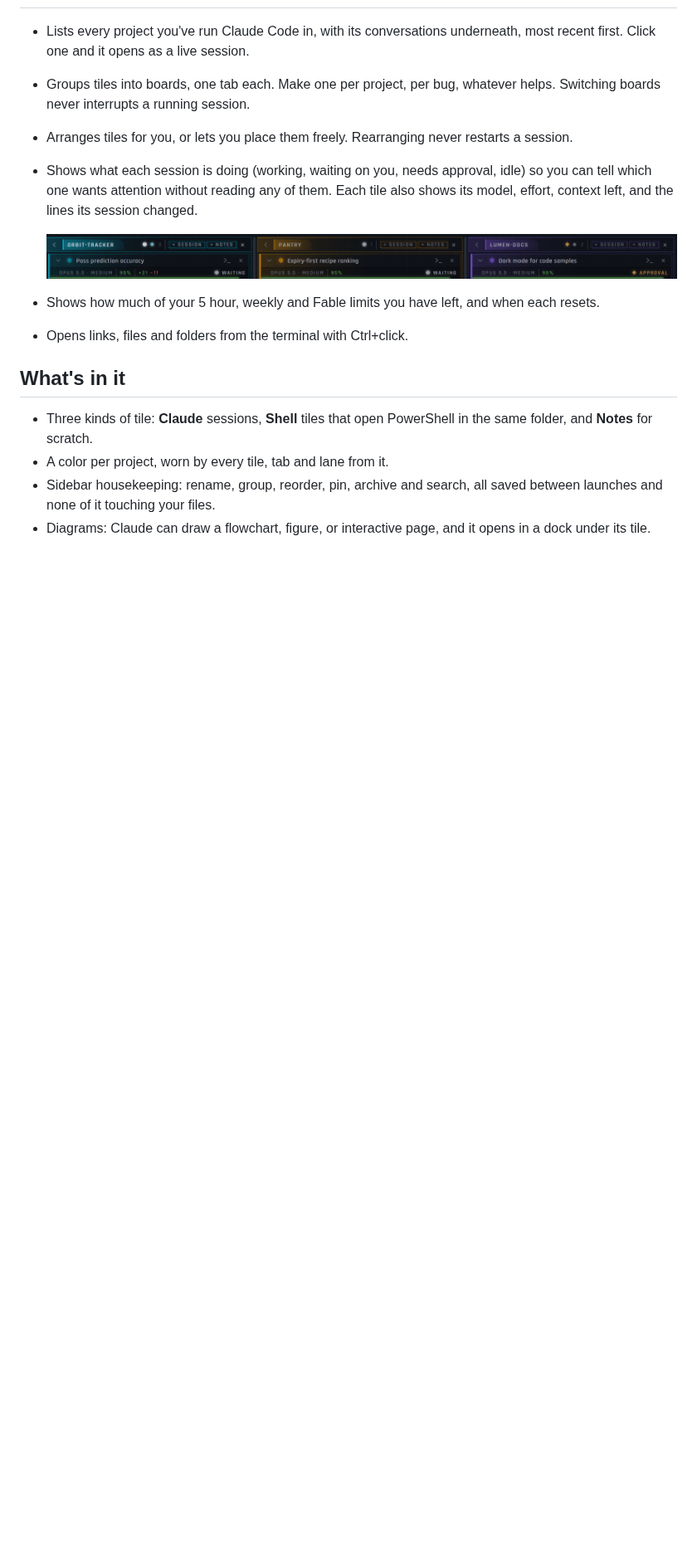
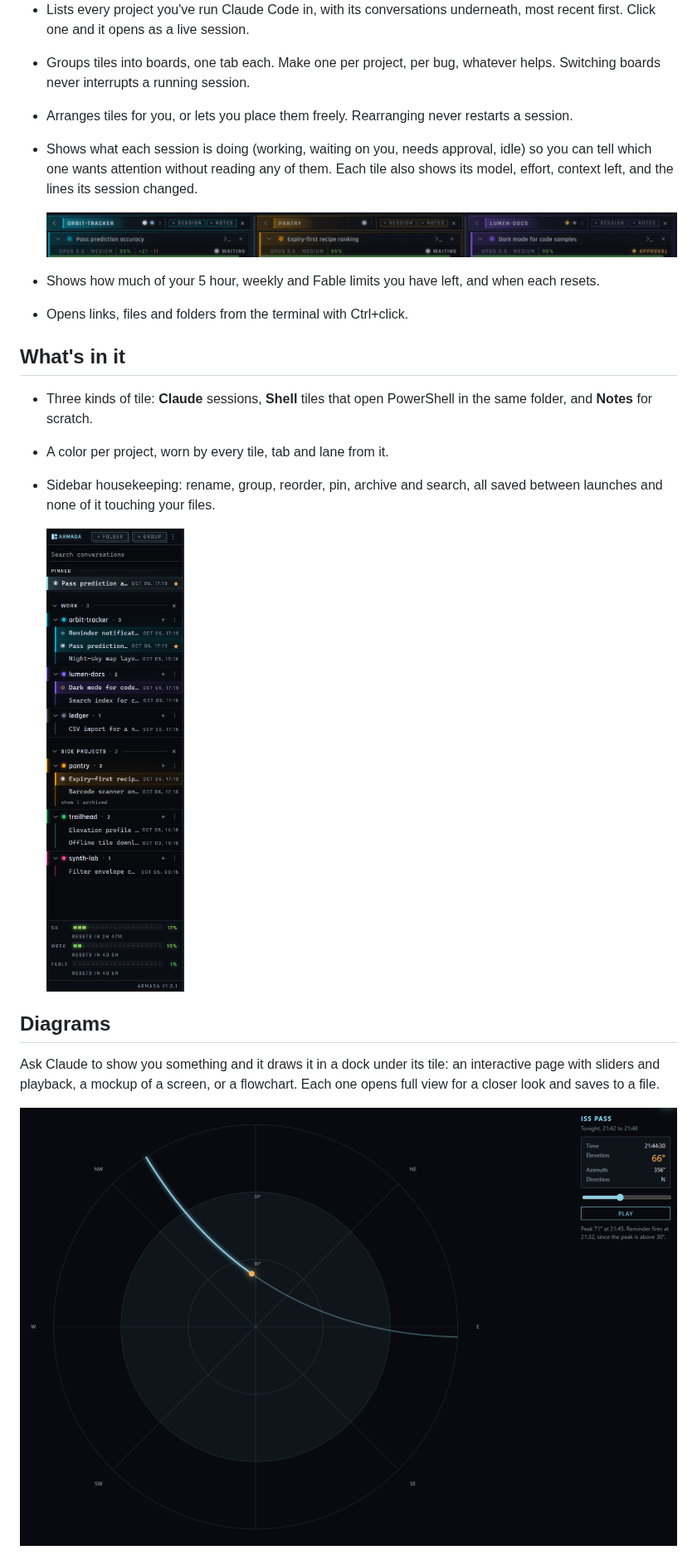
Before and after one commit to evanmassi/armada, a Markdown page: README.md, the part around one of its changes. Shown at 83% size. Rendered like a GitHub page; pictures changed too: docs/screenshots/diagram-interactive.png (added); blank space fills up the shorter version.

```diff
--- a/README.md
+++ b/README.md
@@ -32,6 +32,14 @@ Windows only for now. Install it from the latest release; see Get it running bel
 - A color per project, worn by every tile, tab and lane from it.
 - Sidebar housekeeping: rename, group, reorder, pin, archive and search, all saved between launches and none of it
   touching your files.
-- Diagrams: Claude can draw a flowchart, figure, or interactive page, and it opens in a dock under its tile.
+
+  <img src="docs/screenshots/sidebar.png" alt="The sidebar: pinned conversations, groups, and projects with their conversations" width="260">
+
+## Diagrams
+
+Ask Claude to show you something and it draws it in a dock under its tile: an interactive page with sliders and
+playback, a mockup of a screen, or a flowchart. Each one opens full view for a closer look and saves to a file.
+
+![An interactive sky map of a satellite pass, with a time slider and live readouts](docs/screenshots/diagram-interactive.png)
 
 <p>
```
Also changed, not shown: other parts of README.md (+2 -2 lines), docs/screenshots/diagram-dock.png, docs/screenshots/diagram-mockup.png (added), 4 other files.
